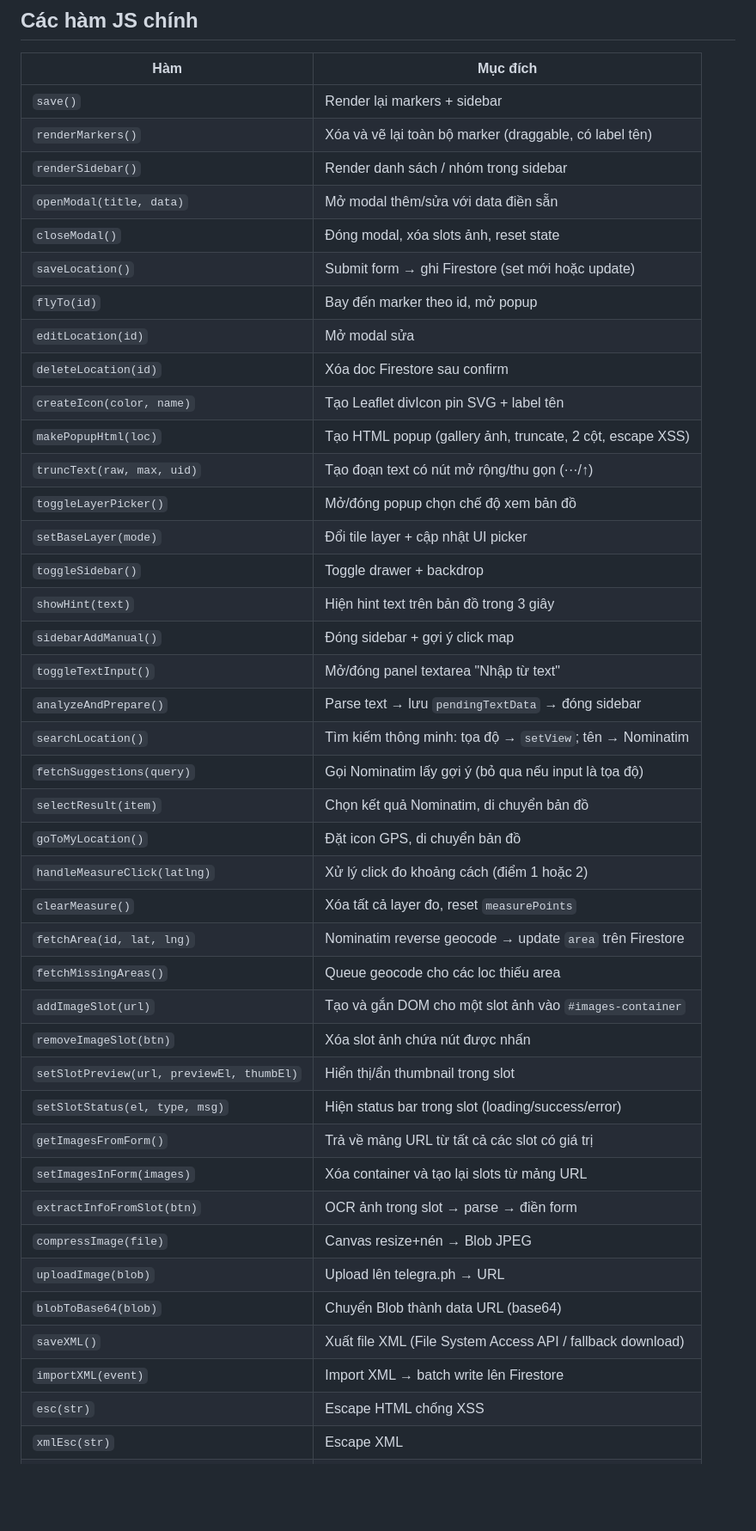
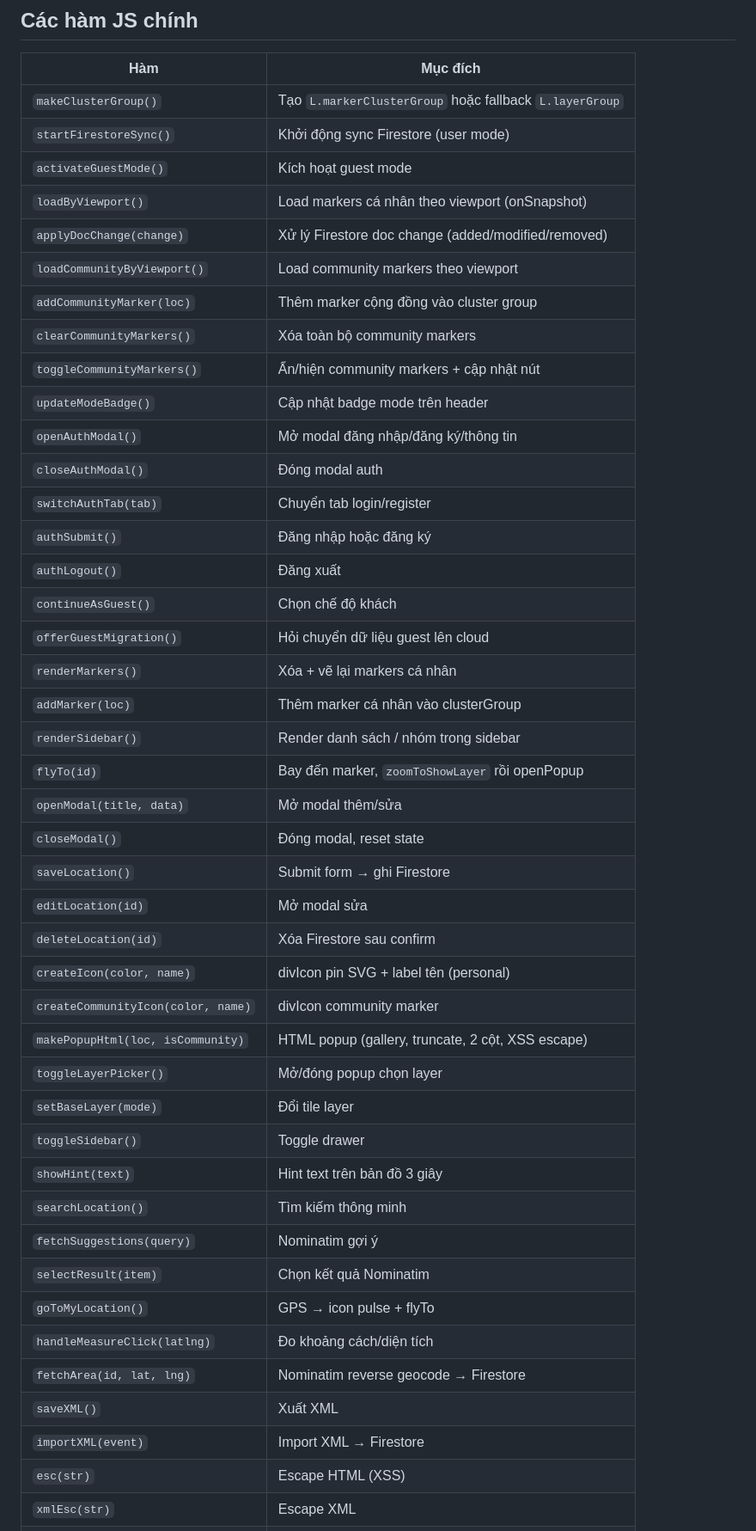
Before and after one commit to phuongdaiho/BDSMap, a Markdown page: CLAUDE-Mobile.md, the part around one of its changes. Shown at 86% size. Rendered like a GitHub page; blank space fills up the shorter version.

```diff
--- a/CLAUDE-Mobile.md
+++ b/CLAUDE-Mobile.md
@@ -384,44 +308,46 @@ Marker: hình pin SVG 28×36px, có vòng tròn trắng ở giữa, dùng `L.div
 
 | Hàm | Mục đích |
 |---|---|
-| `save()` | Render lại markers + sidebar |
-| `renderMarkers()` | Xóa và vẽ lại toàn bộ marker (draggable, có label tên) |
+| `makeClusterGroup()` | Tạo `L.markerClusterGroup` hoặc fallback `L.layerGroup` |
+| `startFirestoreSync()` | Khởi động sync Firestore (user mode) |
+| `activateGuestMode()` | Kích hoạt guest mode |
+| `loadByViewport()` | Load markers cá nhân theo viewport (onSnapshot) |
+| `applyDocChange(change)` | Xử lý Firestore doc change (added/modified/removed) |
+| `loadCommunityByViewport()` | Load community markers theo viewport |
+| `addCommunityMarker(loc)` | Thêm marker cộng đồng vào cluster group |
+| `clearCommunityMarkers()` | Xóa toàn bộ community markers |
+| `toggleCommunityMarkers()` | Ẩn/hiện community markers + cập nhật nút |
+| `updateModeBadge()` | Cập nhật badge mode trên header |
+| `openAuthModal()` | Mở modal đăng nhập/đăng ký/thông tin |
+| `closeAuthModal()` | Đóng modal auth |
+| `switchAuthTab(tab)` | Chuyển tab login/register |
+| `authSubmit()` | Đăng nhập hoặc đăng ký |
+| `authLogout()` | Đăng xuất |
+| `continueAsGuest()` | Chọn chế độ khách |
+| `offerGuestMigration()` | Hỏi chuyển dữ liệu guest lên cloud |
+| `renderMarkers()` | Xóa + vẽ lại markers cá nhân |
+| `addMarker(loc)` | Thêm marker cá nhân vào clusterGroup |
 | `renderSidebar()` | Render danh sách / nhóm trong sidebar |
-| `openModal(title, data)` | Mở modal thêm/sửa với data điền sẵn |
-| `closeModal()` | Đóng modal, xóa slots ảnh, reset state |
-| `saveLocation()` | Submit form → ghi Firestore (set mới hoặc update) |
-| `flyTo(id)` | Bay đến marker theo id, mở popup |
+| `flyTo(id)` | Bay đến marker, `zoomToShowLayer` rồi openPopup |
+| `openModal(title, data)` | Mở modal thêm/sửa |
+| `closeModal()` | Đóng modal, reset state |
+| `saveLocation()` | Submit form → ghi Firestore |
 | `editLocation(id)` | Mở modal sửa |
-| `deleteLocation(id)` | Xóa doc Firestore sau confirm |
-| `createIcon(color, name)` | Tạo Leaflet divIcon pin SVG + label tên |
-| `makePopupHtml(loc)` | Tạo HTML popup (gallery ảnh, truncate, 2 cột, escape XSS) |
-| `truncText(raw, max, uid)` | Tạo đoạn text có nút mở rộng/thu gọn (···/↑) |
-| `toggleLayerPicker()` | Mở/đóng popup chọn chế độ xem bản đồ |
-| `setBaseLayer(mode)` | Đổi tile layer + cập nhật UI picker |
-| `toggleSidebar()` | Toggle drawer + backdrop |
-| `showHint(text)` | Hiện hint text trên bản đồ trong 3 giây |
-| `sidebarAddManual()` | Đóng sidebar + gợi ý click map |
-| `toggleTextInput()` | Mở/đóng panel textarea "Nhập từ text" |
-| `analyzeAndPrepare()` | Parse text → lưu `pendingTextData` → đóng sidebar |
-| `searchLocation()` | Tìm kiếm thông minh: tọa độ → `setView`; tên → Nominatim |
-| `fetchSuggestions(query)` | Gọi Nominatim lấy gợi ý (bỏ qua nếu input là tọa độ) |
-| `selectResult(item)` | Chọn kết quả Nominatim, di chuyển bản đồ |
-| `goToMyLocation()` | Đặt icon GPS, di chuyển bản đồ |
-| `handleMeasureClick(latlng)` | Xử lý click đo khoảng cách (điểm 1 hoặc 2) |
-| `clearMeasure()` | Xóa tất cả layer đo, reset `measurePoints` |
-| `fetchArea(id, lat, lng)` | Nominatim reverse geocode → update `area` trên Firestore |
-| `fetchMissingAreas()` | Queue geocode cho các loc thiếu area |
-| `addImageSlot(url)` | Tạo và gắn DOM cho một slot ảnh vào `#images-container` |
-| `removeImageSlot(btn)` | Xóa slot ảnh chứa nút được nhấn |
-| `setSlotPreview(url, previewEl, thumbEl)` | Hiển thị/ẩn thumbnail trong slot |
-| `setSlotStatus(el, type, msg)` | Hiện status bar trong slot (loading/success/error) |
-| `getImagesFromForm()` | Trả về mảng URL từ tất cả các slot có giá trị |
-| `setImagesInForm(images)` | Xóa container và tạo lại slots từ mảng URL |
-| `extractInfoFromSlot(btn)` | OCR ảnh trong slot → parse → điền form |
-| `compressImage(file)` | Canvas resize+nén → Blob JPEG |
-| `uploadImage(blob)` | Upload lên telegra.ph → URL |
-| `blobToBase64(blob)` | Chuyển Blob thành data URL (base64) |
-| `saveXML()` | Xuất file XML (File System Access API / fallback download) |
-| `importXML(event)` | Import XML → batch write lên Firestore |
-| `esc(str)` | Escape HTML chống XSS |
+| `deleteLocation(id)` | Xóa Firestore sau confirm |
+| `createIcon(color, name)` | divIcon pin SVG + label tên (personal) |
+| `createCommunityIcon(color, name)` | divIcon community marker |
+| `makePopupHtml(loc, isCommunity)` | HTML popup (gallery, truncate, 2 cột, XSS escape) |
+| `toggleLayerPicker()` | Mở/đóng popup chọn layer |
+| `setBaseLayer(mode)` | Đổi tile layer |
+| `toggleSidebar()` | Toggle drawer |
+| `showHint(text)` | Hint text trên bản đồ 3 giây |
+| `searchLocation()` | Tìm kiếm thông minh |
+| `fetchSuggestions(query)` | Nominatim gợi ý |
+| `selectResult(item)` | Chọn kết quả Nominatim |
+| `goToMyLocation()` | GPS → icon pulse + flyTo |
+| `handleMeasureClick(latlng)` | Đo khoảng cách/diện tích |
+| `fetchArea(id, lat, lng)` | Nominatim reverse geocode → Firestore |
+| `saveXML()` | Xuất XML |
+| `importXML(event)` | Import XML → Firestore |
+| `esc(str)` | Escape HTML (XSS) |
 | `xmlEsc(str)` | Escape XML |
```
Also changed, not shown: other parts of CLAUDE-Mobile.md (+206 -290 lines).
